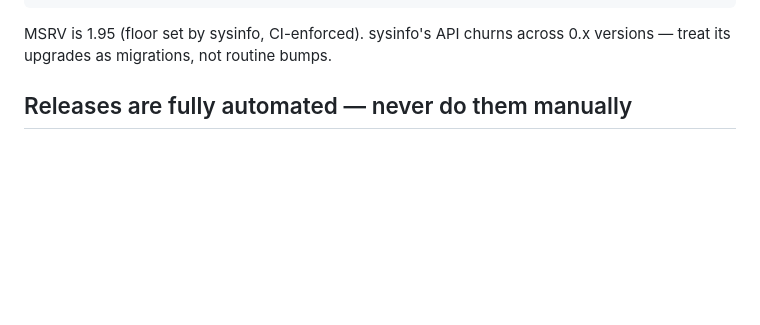
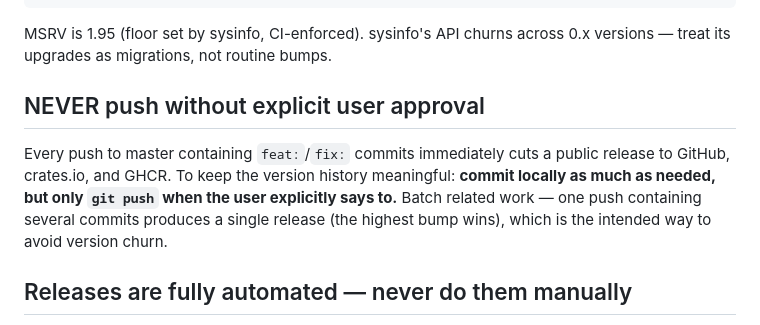
Before and after one commit to atrastudhi/watchlite, a Markdown page: CLAUDE.md, the part around the change. Rendered like a GitHub page; blank space fills up the shorter version.

Commit message:
docs: require explicit approval before any git push
Pushes cut public releases; batch commits locally and ship on request.

Co-Authored-By: Claude Fable 5 <noreply@anthropic.com>

````diff
--- a/CLAUDE.md
+++ b/CLAUDE.md
@@ -28,6 +28,10 @@ docker run --rm --platform linux/amd64 -v "$PWD":/app -w /app rust:alpine \
 ```
 
 MSRV is 1.95 (floor set by sysinfo, CI-enforced). sysinfo's API churns across 0.x versions — treat its upgrades as migrations, not routine bumps.
+
+## NEVER push without explicit user approval
+
+Every push to master containing `feat:`/`fix:` commits immediately cuts a public release to GitHub, crates.io, and GHCR. To keep the version history meaningful: **commit locally as much as needed, but only `git push` when the user explicitly says to.** Batch related work — one push containing several commits produces a single release (the highest bump wins), which is the intended way to avoid version churn.
 
 ## Releases are fully automated — never do them manually
 
````
